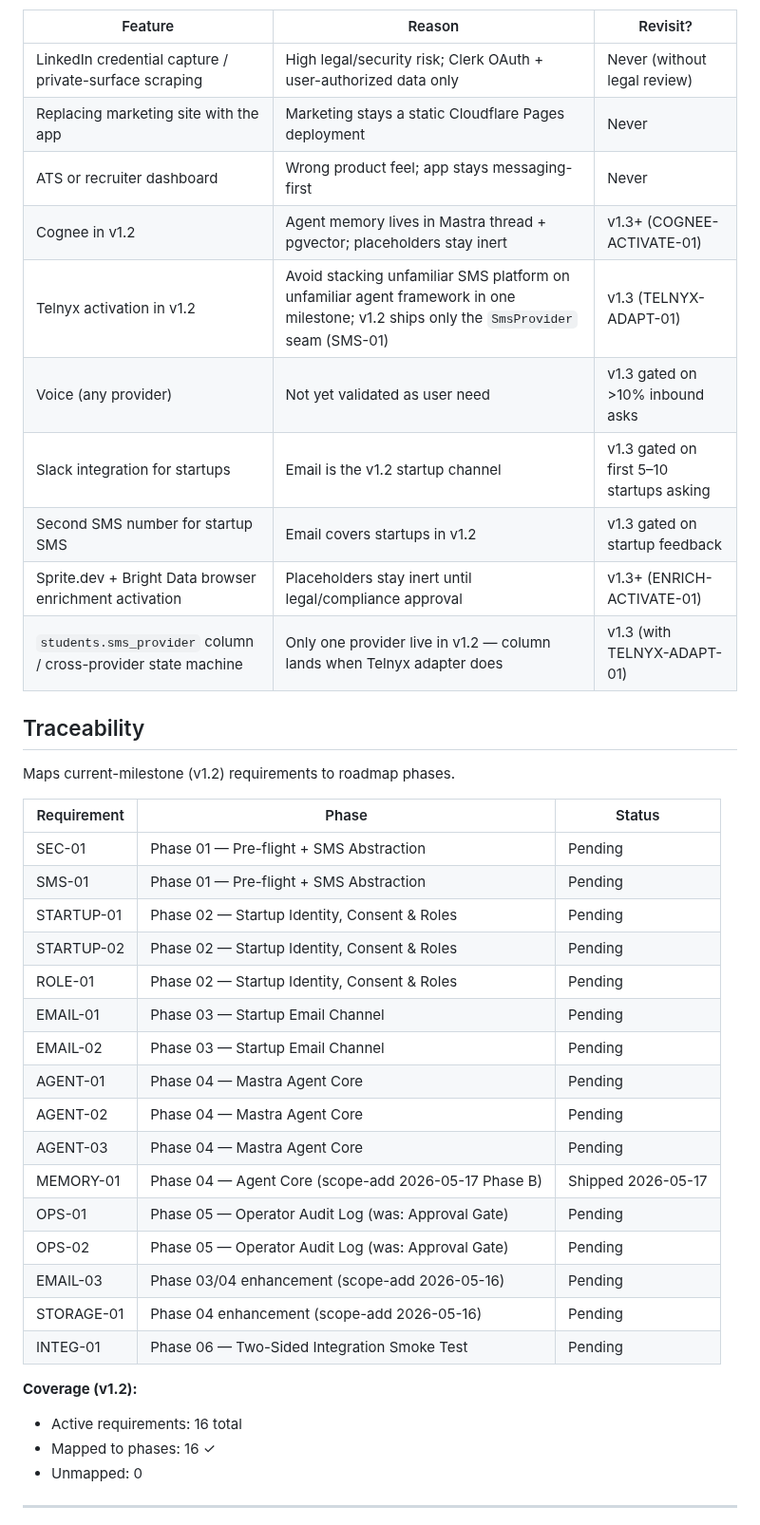
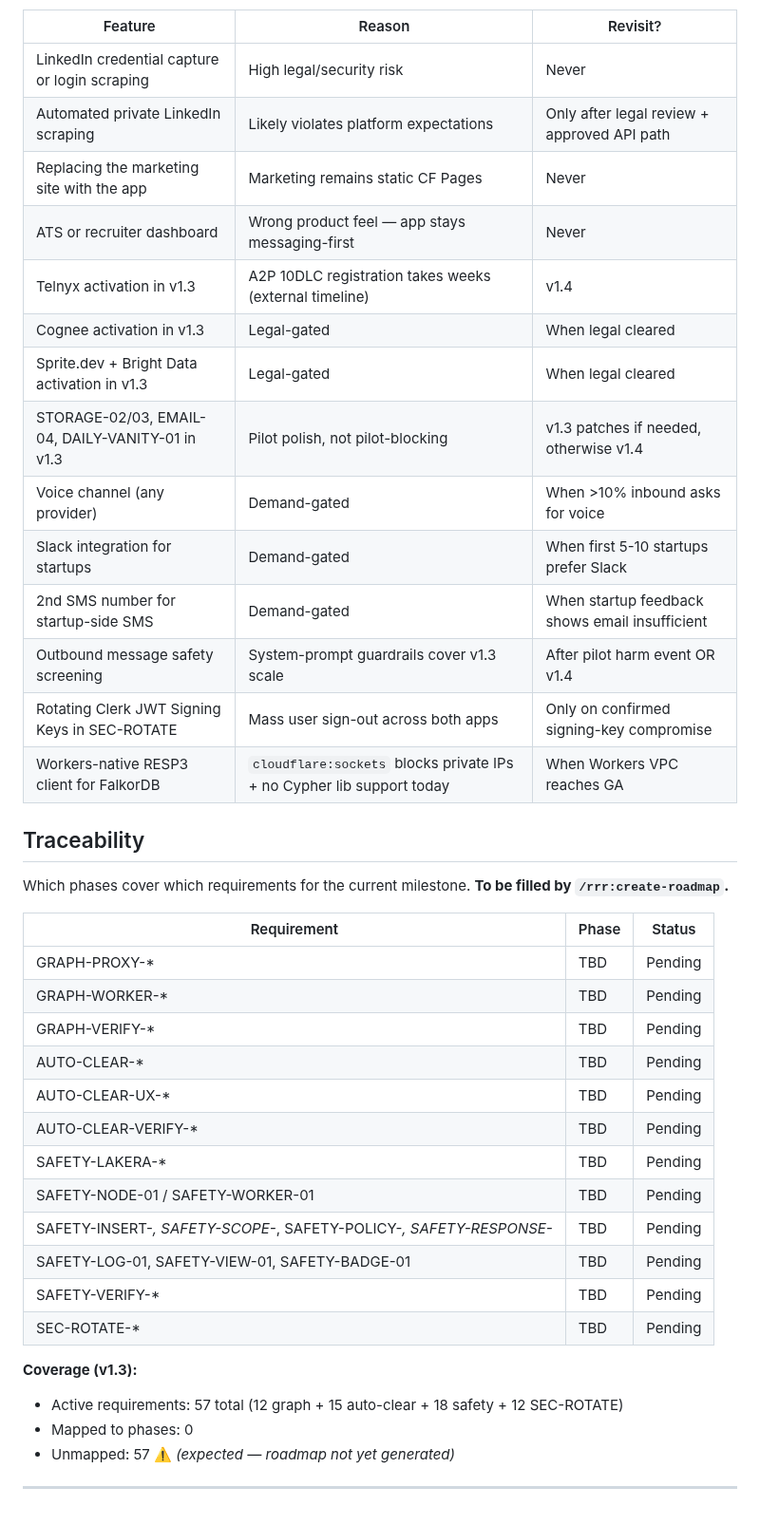
Before and after one commit to PA-MATRIX/internjobs-marketing-website, a Markdown page: .planning/REQUIREMENTS.md, the part around one of its changes. Shown at 95% size. GitHub-like rendering.

```diff
--- a/.planning/REQUIREMENTS.md
+++ b/.planning/REQUIREMENTS.md
@@ -127,42 +164,42 @@ Explicit exclusions. Documented to prevent scope creep.
 | Feature | Reason | Revisit? |
 |---------|--------|----------|
-| LinkedIn credential capture / private-surface scraping | High legal/security risk; Clerk OAuth + user-authorized data only | Never (without legal review) |
-| Replacing marketing site with the app | Marketing stays a static Cloudflare Pages deployment | Never |
-| ATS or recruiter dashboard | Wrong product feel; app stays messaging-first | Never |
-| Cognee in v1.2 | Agent memory lives in Mastra thread + pgvector; placeholders stay inert | v1.3+ (COGNEE-ACTIVATE-01) |
-| Telnyx activation in v1.2 | Avoid stacking unfamiliar SMS platform on unfamiliar agent framework in one milestone; v1.2 ships only the `SmsProvider` seam (SMS-01) | v1.3 (TELNYX-ADAPT-01) |
-| Voice (any provider) | Not yet validated as user need | v1.3 gated on >10% inbound asks |
-| Slack integration for startups | Email is the v1.2 startup channel | v1.3 gated on first 5–10 startups asking |
-| Second SMS number for startup SMS | Email covers startups in v1.2 | v1.3 gated on startup feedback |
-| Sprite.dev + Bright Data browser enrichment activation | Placeholders stay inert until legal/compliance approval | v1.3+ (ENRICH-ACTIVATE-01) |
-| `students.sms_provider` column / cross-provider state machine | Only one provider live in v1.2 — column lands when Telnyx adapter does | v1.3 (with TELNYX-ADAPT-01) |
+| LinkedIn credential capture or login scraping | High legal/security risk | Never |
+| Automated private LinkedIn scraping | Likely violates platform expectations | Only after legal review + approved API path |
+| Replacing the marketing site with the app | Marketing remains static CF Pages | Never |
+| ATS or recruiter dashboard | Wrong product feel — app stays messaging-first | Never |
+| Telnyx activation in v1.3 | A2P 10DLC registration takes weeks (external timeline) | v1.4 |
+| Cognee activation in v1.3 | Legal-gated | When legal cleared |
+| Sprite.dev + Bright Data activation in v1.3 | Legal-gated | When legal cleared |
+| STORAGE-02/03, EMAIL-04, DAILY-VANITY-01 in v1.3 | Pilot polish, not pilot-blocking | v1.3 patches if needed, otherwise v1.4 |
+| Voice channel (any provider) | Demand-gated | When >10% inbound asks for voice |
+| Slack integration for startups | Demand-gated | When first 5-10 startups prefer Slack |
+| 2nd SMS number for startup-side SMS | Demand-gated | When startup feedback shows email insufficient |
+| Outbound message safety screening | System-prompt guardrails cover v1.3 scale | After pilot harm event OR v1.4 |
+| Rotating Clerk JWT Signing Keys in SEC-ROTATE | Mass user sign-out across both apps | Only on confirmed signing-key compromise |
+| Workers-native RESP3 client for FalkorDB | `cloudflare:sockets` blocks private IPs + no Cypher lib support today | When Workers VPC reaches GA |
 
 ## Traceability
 
-Maps current-milestone (v1.2) requirements to roadmap phases.
+Which phases cover which requirements for the current milestone. **To be filled by `/rrr:create-roadmap`.**
 
 | Requirement | Phase | Status |
 |-------------|-------|--------|
-| SEC-01 | Phase 01 — Pre-flight + SMS Abstraction | Pending |
-| SMS-01 | Phase 01 — Pre-flight + SMS Abstraction | Pending |
-| STARTUP-01 | Phase 02 — Startup Identity, Consent & Roles | Pending |
-| STARTUP-02 | Phase 02 — Startup Identity, Consent & Roles | Pending |
-| ROLE-01 | Phase 02 — Startup Identity, Consent & Roles | Pending |
-| EMAIL-01 | Phase 03 — Startup Email Channel | Pending |
-| EMAIL-02 | Phase 03 — Startup Email Channel | Pending |
-| AGENT-01 | Phase 04 — Mastra Agent Core | Pending |
-| AGENT-02 | Phase 04 — Mastra Agent Core | Pending |
-| AGENT-03 | Phase 04 — Mastra Agent Core | Pending |
-| MEMORY-01 | Phase 04 — Agent Core (scope-add 2026-05-17 Phase B) | Shipped 2026-05-17 |
-| OPS-01 | Phase 05 — Operator Audit Log (was: Approval Gate) | Pending |
-| OPS-02 | Phase 05 — Operator Audit Log (was: Approval Gate) | Pending |
-| EMAIL-03 | Phase 03/04 enhancement (scope-add 2026-05-16) | Pending |
-| STORAGE-01 | Phase 04 enhancement (scope-add 2026-05-16) | Pending |
-| INTEG-01 | Phase 06 — Two-Sided Integration Smoke Test | Pending |
+| GRAPH-PROXY-* | TBD | Pending |
+| GRAPH-WORKER-* | TBD | Pending |
+| GRAPH-VERIFY-* | TBD | Pending |
+| AUTO-CLEAR-* | TBD | Pending |
+| AUTO-CLEAR-UX-* | TBD | Pending |
+| AUTO-CLEAR-VERIFY-* | TBD | Pending |
+| SAFETY-LAKERA-* | TBD | Pending |
+| SAFETY-NODE-01 / SAFETY-WORKER-01 | TBD | Pending |
+| SAFETY-INSERT-*, SAFETY-SCOPE-*, SAFETY-POLICY-*, SAFETY-RESPONSE-* | TBD | Pending |
+| SAFETY-LOG-01, SAFETY-VIEW-01, SAFETY-BADGE-01 | TBD | Pending |
+| SAFETY-VERIFY-* | TBD | Pending |
+| SEC-ROTATE-* | TBD | Pending |
 
-**Coverage (v1.2):**
-- Active requirements: 16 total
-- Mapped to phases: 16 ✓
-- Unmapped: 0
+**Coverage (v1.3):**
+- Active requirements: 57 total (12 graph + 15 auto-clear + 18 safety + 12 SEC-ROTATE)
+- Mapped to phases: 0
+- Unmapped: 57 ⚠️ *(expected — roadmap not yet generated)*
 
 ---
```
Also changed, not shown: other parts of .planning/REQUIREMENTS.md (+127 -90 lines).
